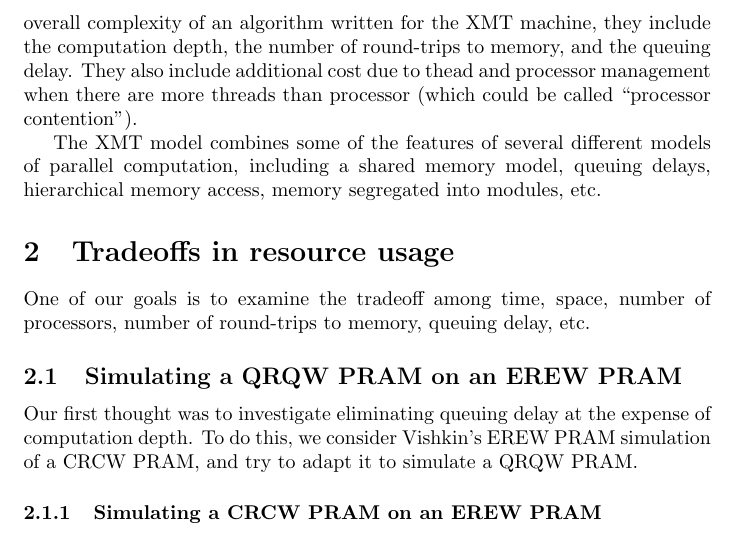
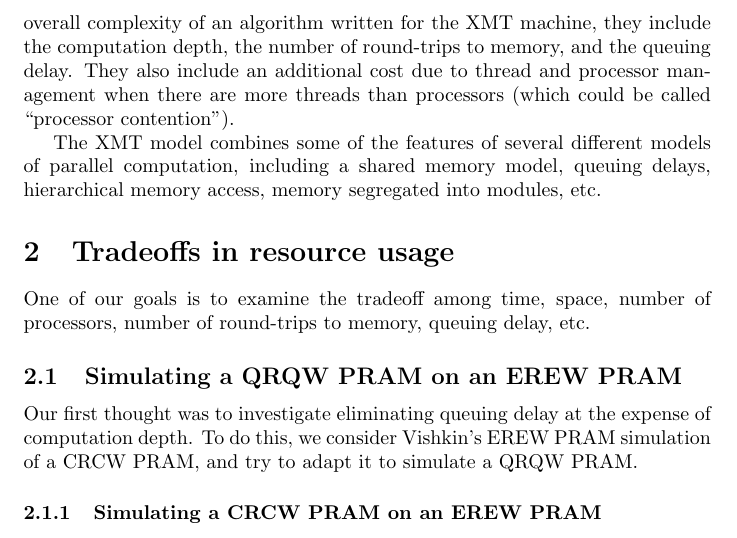
Before and after one commit to jfinkels/parallel, a LaTeX document (parallel.tex): part of page 4 of 12, cut so that both start at the same text. Compiled offline with pdfLaTeX.

Commit message:
Fixes typos.

```diff
--- a/parallel.tex
+++ b/parallel.tex
@@ -105,7 +105,7 @@ This is a generalization of both QSM and BSP.
 \subsection{The explicit multi-threading machine}
 Vishkin, Caragea and Lee \cite{vcl06} describe complexity measures for the Explicit Multi-Threading (XMT) machine (introduced in \cite{vdbn98}).
 When computing the overall complexity of an algorithm written for the XMT machine, they include the computation depth, the number of round-trips to memory, and the queuing delay.
-They also include additional cost due to thead and processor management when there are more threads than processor (which could be called ``processor contention'').
+They also include an additional cost due to thread and processor management when there are more threads than processors (which could be called ``processor contention'').
 
 The XMT model combines some of the features of several different models of parallel computation, including a shared memory model, queuing delays, hierarchical memory access, memory segregated into modules, etc.
 
```
